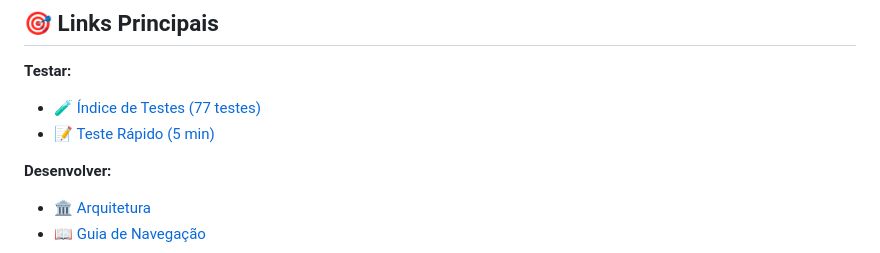
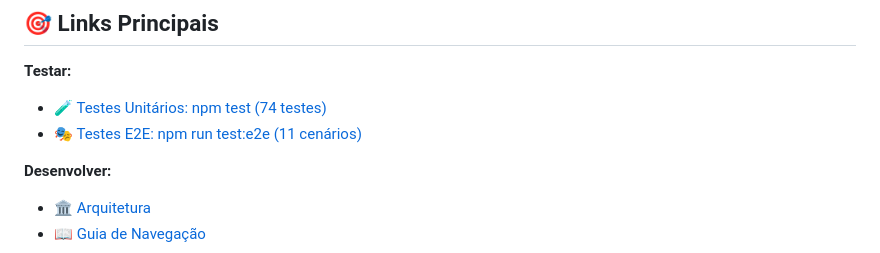
Before and after one commit to felipa83abel-ship-it/clone-teste, a Markdown page: docs/START_HERE.md, the part around one of its changes. GitHub-like rendering.

```diff
--- a/docs/START_HERE.md
+++ b/docs/START_HERE.md
@@ -116,8 +121,8 @@ AppState (state/AppState.js)
 
 **Testar:**
 
-- 🧪 [Índice de Testes (77 testes)](docs/TESTING_INDEX.md)
-- 📝 [Teste Rápido (5 min)](docs/TESTING_INDEX.md#-teste-rápido-quick-start)
+- 🧪 [Testes Unitários: npm test (74 testes)](docs/TESTING_INDEX.md)
+- 🎭 [Testes E2E: npm run test:e2e (11 cenários)](docs/TESTING_INDEX.md)
 
 **Desenvolver:**
 
```
Also changed, not shown: other parts of docs/START_HERE.md (+20 -15 lines), docs/ARCHITECTURE.md (+62 -11 lines).
